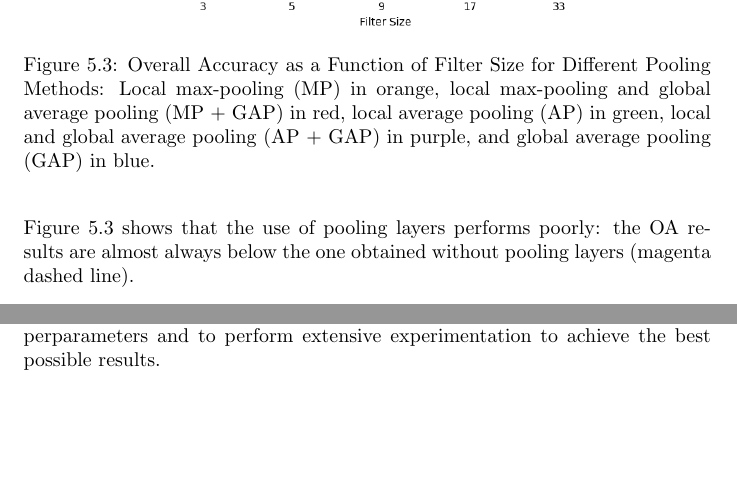
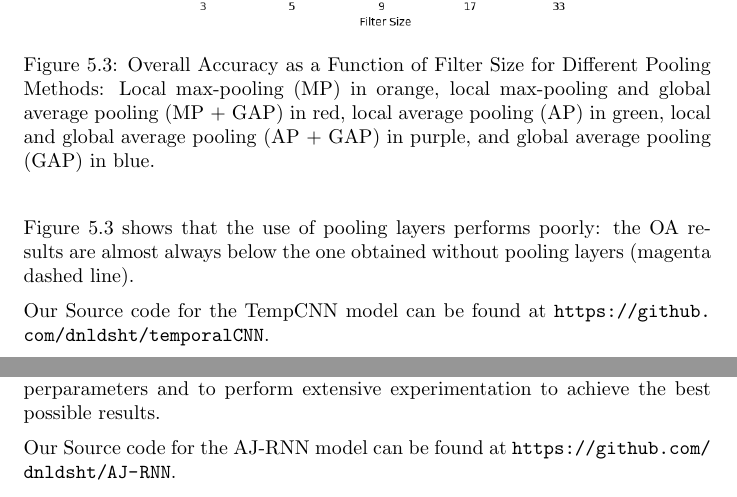
Before and after one commit to dnldsht/master-thesis, a LaTeX thesis (main.tex, which reads contents/experiments/ajrnn.tex, contents/experiments/tempcnn.tex): two parts of pages 45 and 57 of 69, joined at a grey line, cut so that both start at the same text, the shorter picture padded with empty space. Compiled offline with pdfLaTeX.

Commit message:
feat: model links

```diff
--- a/contents/experiments/ajrnn.tex
+++ b/contents/experiments/ajrnn.tex
@@ -398,3 +398,5 @@ Therefore, it is important to carefully tune these hyperparameters to achieve th
 
 In conclusion, we found that the AJ-RNN model can be an effective tool for imputing missing data.
 However, it is important to carefully consider the hyperparameters and to perform extensive experimentation to achieve the best possible results.
+
+Our Source code for the AJ-RNN model can be found at \url{https://github.com/dnldsht/AJ-RNN}.
--- a/contents/experiments/tempcnn.tex
+++ b/contents/experiments/tempcnn.tex
@@ -205,3 +205,5 @@ below the one obtained without pooling layers (magenta dashed line).
 
 
 % TODO review architecture
+
+Our Source code for the TempCNN model can be found at \url{https://github.com/dnldsht/temporalCNN}.
```
Also changed, not shown: contents/experiments/ltae.tex (+3 -0 lines).
